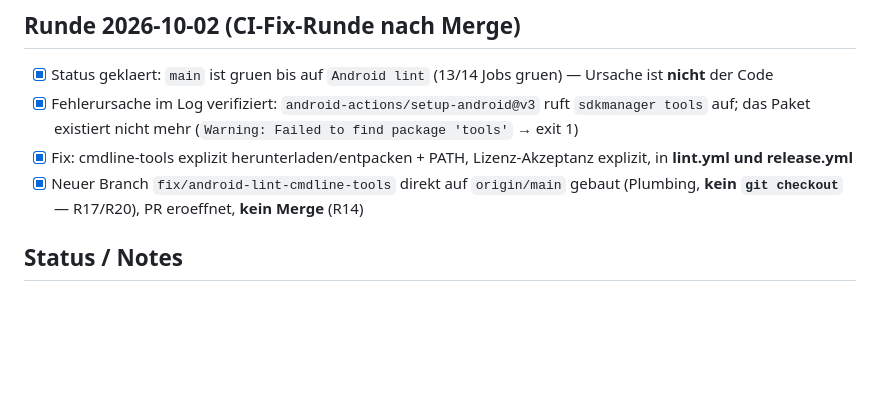
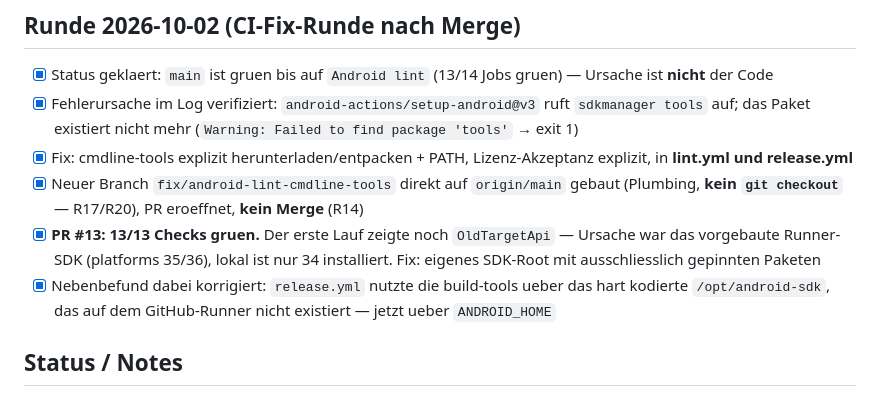
Before and after one commit to JONIMONI09/BestAI, a Markdown page: session.md, the part around the change. GitHub-like rendering; blank space fills up the shorter version.

```diff
--- a/session.md
+++ b/session.md
@@ -117,6 +117,13 @@ following the CVE cross-check and linter audit from the previous pass.
 - [x] Neuer Branch `fix/android-lint-cmdline-tools` direkt auf
       `origin/main` gebaut (Plumbing, **kein `git checkout`** — R17/R20),
       PR eroeffnet, **kein Merge** (R14)
+- [x] **PR #13: 13/13 Checks gruen.** Der erste Lauf zeigte noch
+      `OldTargetApi` — Ursache war das vorgebaute Runner-SDK
+      (platforms 35/36), lokal ist nur 34 installiert. Fix: eigenes
+      SDK-Root mit ausschliesslich gepinnten Paketen
+- [x] Nebenbefund dabei korrigiert: `release.yml` nutzte die
+      build-tools ueber das hart kodierte `/opt/android-sdk`, das auf dem
+      GitHub-Runner nicht existiert — jetzt ueber `ANDROID_HOME`
 
 ## Status / Notes
 
```
Also changed, not shown: errors.md (+22 -0 lines).
